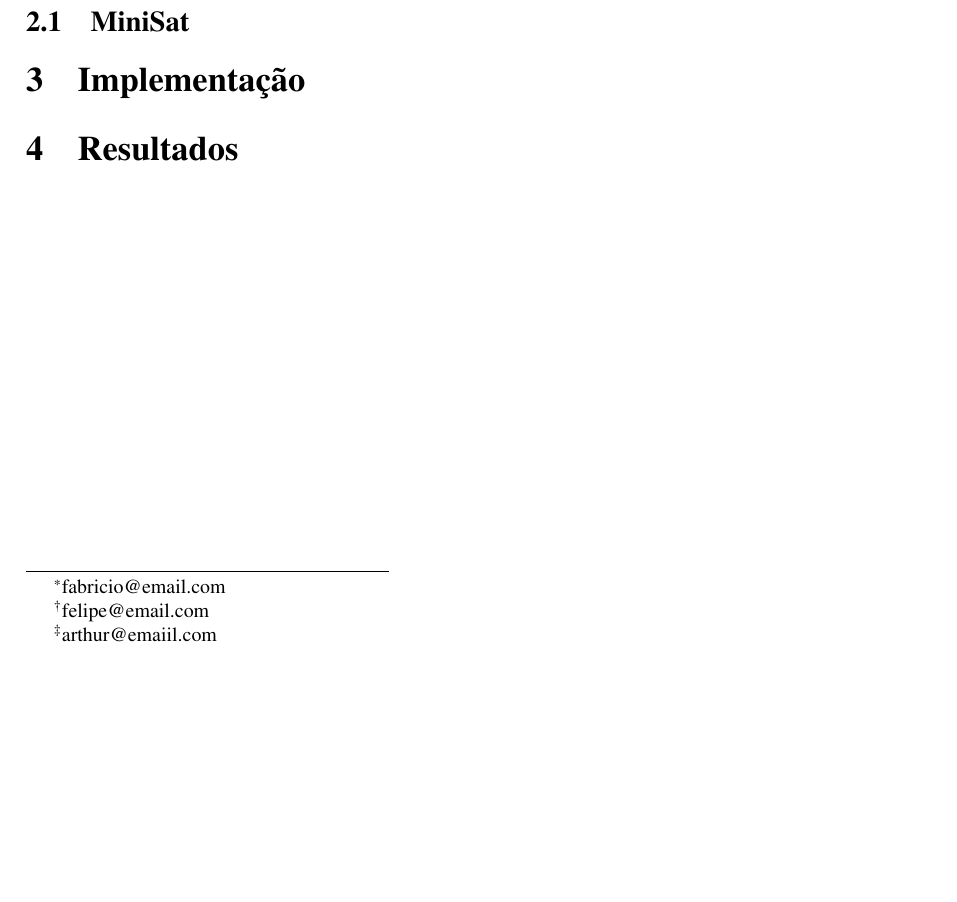
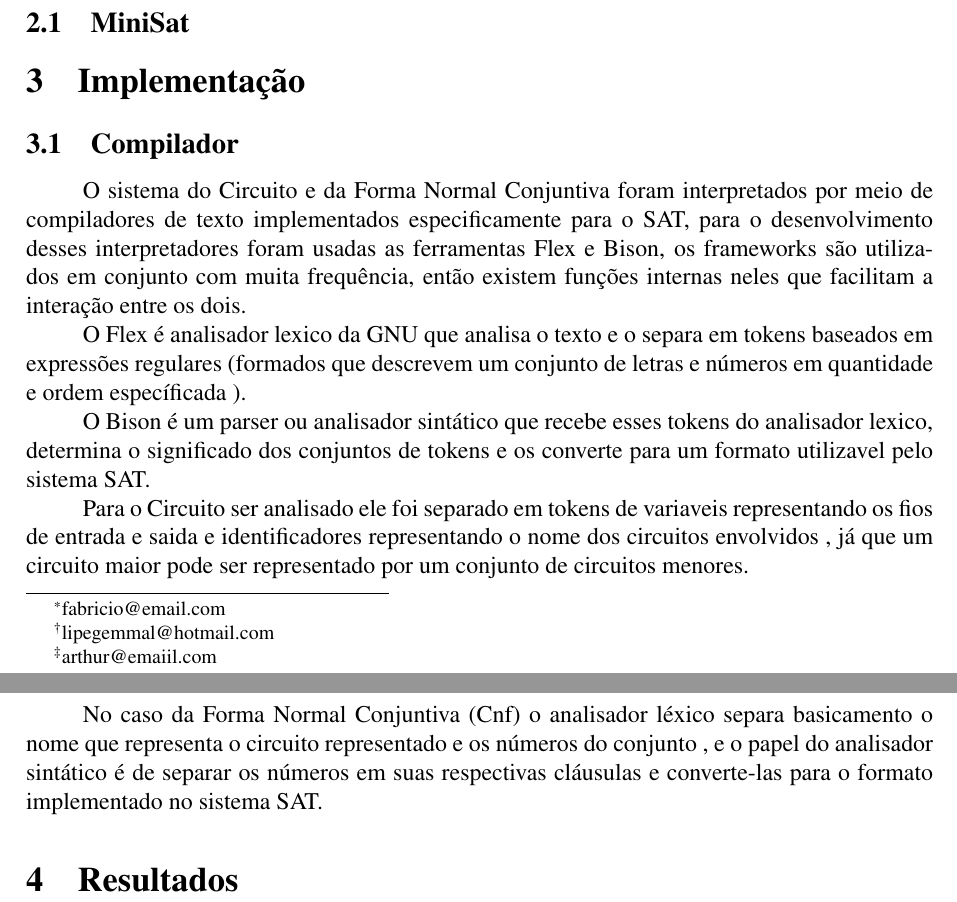
Before and after one commit to fasapa/satcirc, a LaTeX document (doc/relatorio/main.tex, which reads doc/relatorio/implementacao.tex): part of the page before the commit and two parts of pages 1 and 2 of 2 after it, the two joined at a grey line, cut so that both start at the same text, the shorter picture padded with empty space. Compiled offline with pdfLaTeX.

Commit message:
Flex\Bison description

```diff
--- a/doc/relatorio/implementacao.tex
+++ b/doc/relatorio/implementacao.tex
@@ -1,2 +1,17 @@
 \section{Implementação}
 \label{sec:implementacao}
+
+
+\subsection{Compilador}
+\label{sec:Compilador}
+
+
+			O sistema do Circuito e da Forma Normal Conjuntiva foram interpretados por meio de compiladores de texto implementados especificamente para o SAT, para o desenvolvimento desses interpretadores foram usadas as ferramentas Flex e Bison, os frameworks são utilizados em conjunto com muita frequência, então existem funções internas neles que facilitam a interação entre os dois.
+
+		O Flex é analisador lexico da GNU que analisa o texto e o separa em tokens baseados em expressões regulares (formados que descrevem um conjunto de letras e números em quantidade e ordem específicada ).
+
+			O Bison é um parser ou analisador sintático que recebe esses tokens do analisador lexico, determina o significado dos conjuntos de tokens e os converte para um formato utilizavel pelo sistema SAT.
+
+			Para o Circuito ser analisado ele foi separado em tokens de variaveis representando os fios de entrada e saida e identificadores representando o nome dos circuitos envolvidos , já que um circuito maior pode ser representado por um conjunto de circuitos menores.
+
+			No caso da Forma Normal Conjuntiva (Cnf) o analisador léxico separa basicamento o nome que representa o circuito representado e os números do conjunto , e o papel do analisador sintático é de separar os números em suas respectivas cláusulas e converte-las para o formato implementado no sistema SAT.
--- a/doc/relatorio/main.tex
+++ b/doc/relatorio/main.tex
@@ -111,7 +111,7 @@
   \\ Instituto de Informática da UFG Usando \LaTeX}
 
 \author{Fabrício \thanks{fabricio@email.com} \and
-  Felipe \thanks{felipe@email.com} \and
+  Felipe \thanks{lipegemmal@hotmail.com} \and
   Arthur \thanks{arthur@emaiil.com}}
 \date{}
 
```
